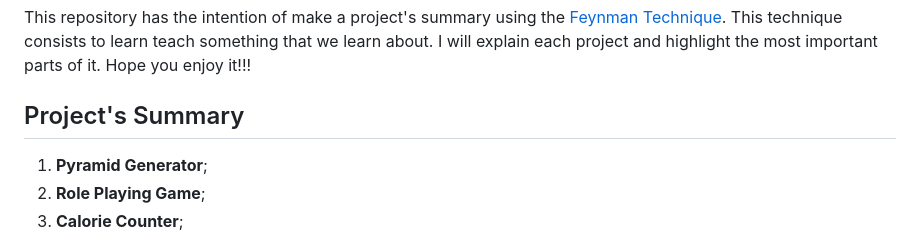
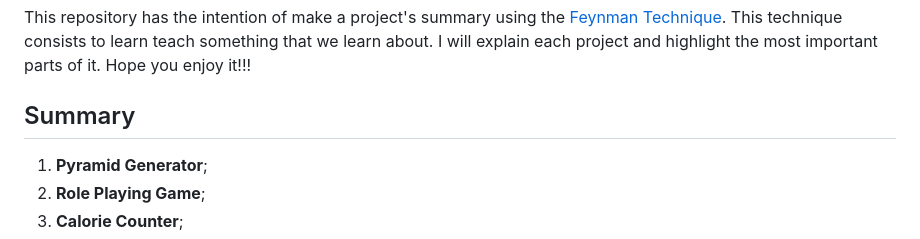
Before and after one commit to Mateus-A-Carvalho/javascript-algorithms-data-structures-fcc, a Markdown page: README.md, the part around the change. GitHub-like rendering.

```diff
--- a/README.md
+++ b/README.md
@@ -8,7 +8,7 @@
 
 This repository has the intention of make a project's summary using the [Feynman Technique](https://www.colorado.edu/artssciences-advising/resource-library/life-skills/the-feynman-technique-in-academic-coaching). This technique consists to learn teach something that we learn about. I will explain each project and highlight the most important parts of it. Hope you enjoy it!!!
 
-## Project's Summary
+## Summary
   1. **Pyramid Generator**;
   2. **Role Playing Game**;
   3. **Calorie Counter**;
```
Also changed, not shown: pyramid-generator/README.md (+5 -26 lines), pyramid-generator/assets/public/switch-value.gif (added), 1 other file.
